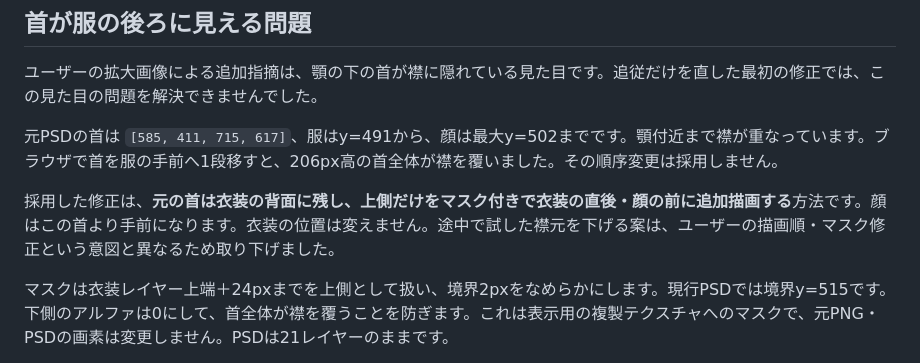
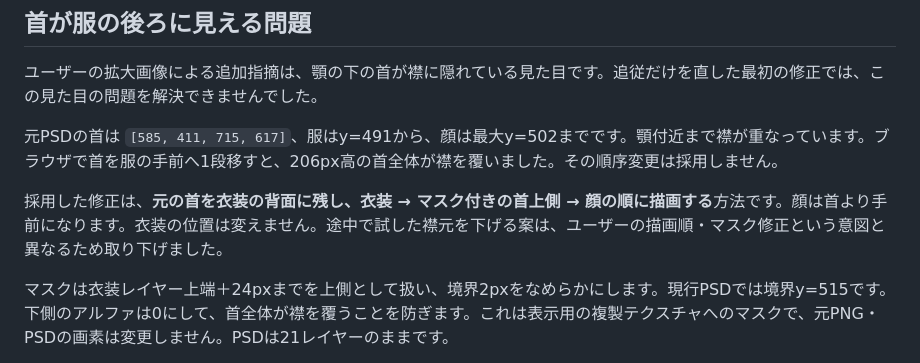
Before and after one commit to naochan3/vtuber-dev, a Markdown page: docs/knowledge.md, the part around the change. Rendered like a GitHub page.

Commit message:
引継ぎナレッジの首と顔の描画順を明記

```diff
--- a/docs/knowledge.md
+++ b/docs/knowledge.md
@@ -39,7 +39,7 @@
 
 元PSDの首は `[585, 411, 715, 617]`、服はy=491から、顔は最大y=502までです。顎付近まで襟が重なっています。ブラウザで首を服の手前へ1段移すと、206px高の首全体が襟を覆いました。その順序変更は採用しません。
 
-採用した修正は、**元の首は衣装の背面に残し、上側だけをマスク付きで衣装の直後・顔の前に追加描画する**方法です。顔はこの首より手前になります。衣装の位置は変えません。途中で試した襟元を下げる案は、ユーザーの描画順・マスク修正という意図と異なるため取り下げました。
+採用した修正は、**元の首を衣装の背面に残し、衣装 → マスク付きの首上側 → 顔の順に描画する**方法です。顔は首より手前になります。衣装の位置は変えません。途中で試した襟元を下げる案は、ユーザーの描画順・マスク修正という意図と異なるため取り下げました。
 
 マスクは衣装レイヤー上端＋24pxまでを上側として扱い、境界2pxをなめらかにします。現行PSDでは境界y=515です。下側のアルファは0にして、首全体が襟を覆うことを防ぎます。これは表示用の複製テクスチャへのマスクで、元PNG・PSDの画素は変更しません。PSDは21レイヤーのままです。
 
```
